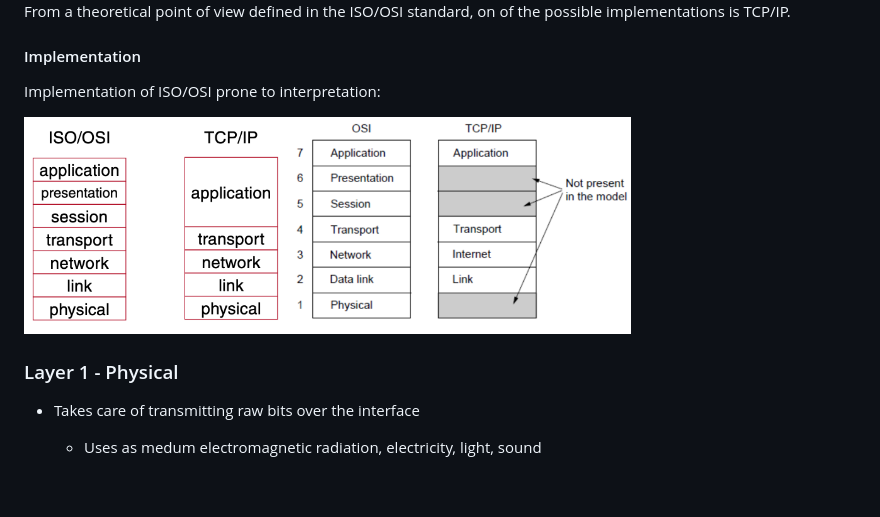
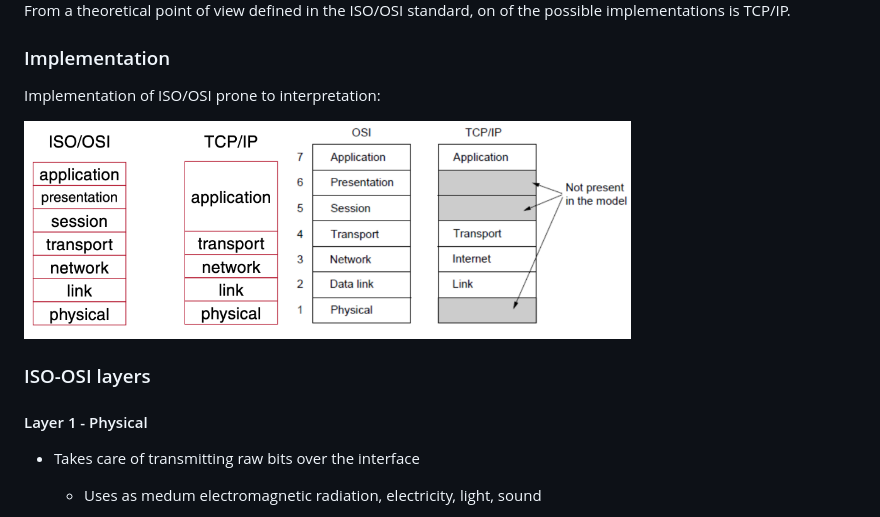
Before and after one commit to Sasso0101/Uni, a Markdown page: Networking/Networking.md, the part around the change printed below. Rendered like a GitHub page; blank space fills up the shorter version.

```diff
--- a/Networking/Networking.md
+++ b/Networking/Networking.md
@@ -33,13 +33,15 @@ Each layer takes the data from the lower layer, puts them in its own Protocol Da
 
 From a theoretical point of view defined in the ISO/OSI standard, on of the possible implementations is TCP/IP.
 
-#### Implementation
+### Implementation
 
 Implementation of ISO/OSI prone to interpretation:
 
 <img src="assets/2023-09-19-09-03-08-image.png" title="" alt="" width="265"><img src="assets/2023-09-19-09-03-28-image.png" title="" alt="" width="342">
 
-### Layer 1 - Physical
+### ISO-OSI layers
+
+#### Layer 1 - Physical
 
 - Takes care of transmitting raw bits over the interface
 
```
Also changed, not shown: other parts of Networking/Networking.md (+50 -0 lines).
